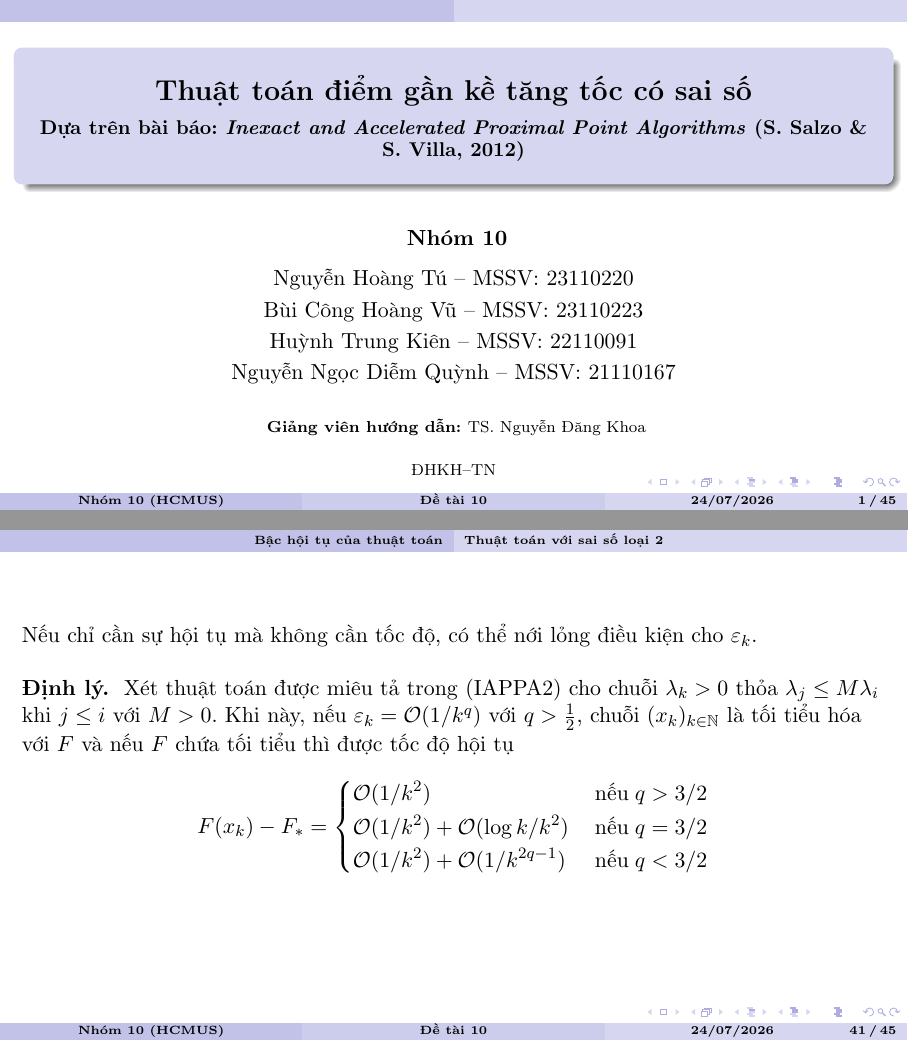
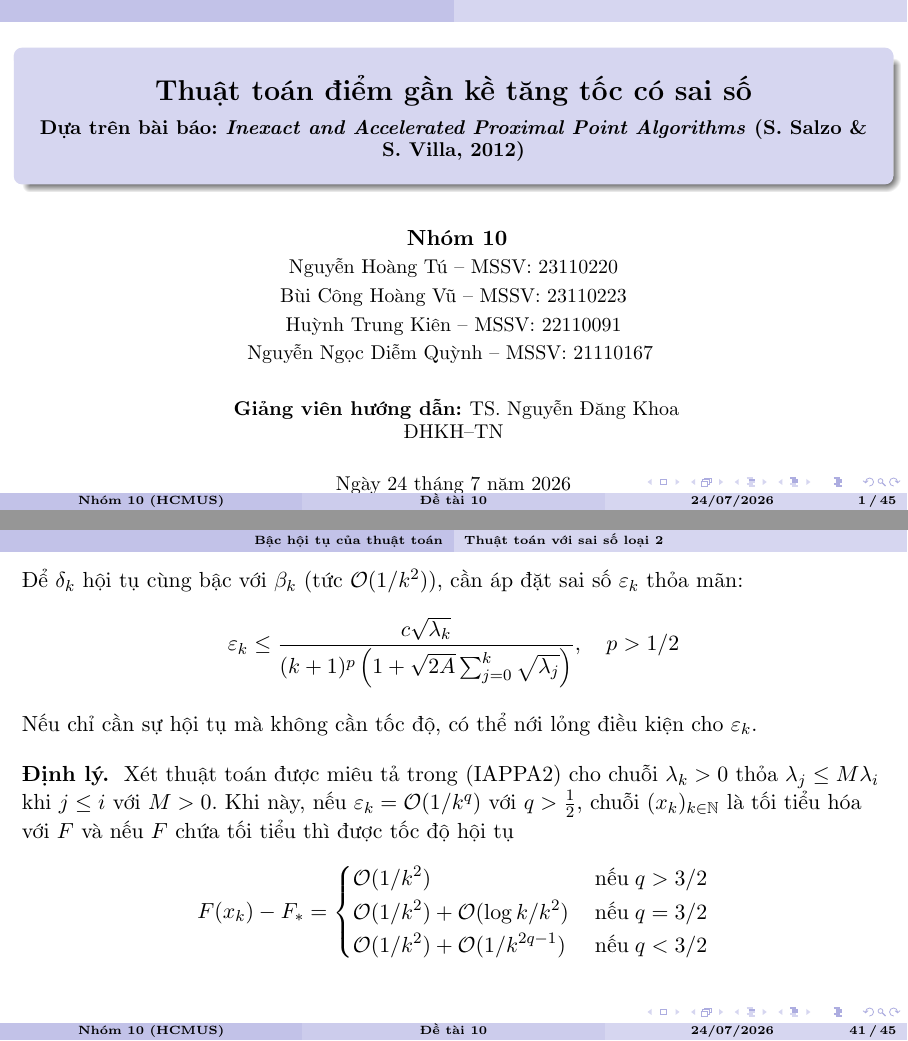
Before and after one commit to tu-h-nguyn/Inexact-and-Accelerated-Proximal-Point-Algorithms, LaTeX slides (slide.tex): pages 1 and 41 of 45, joined at a grey line. Compiled offline with pdfLaTeX.

Commit message:
Sửa tràn lề, tràn khung trang bìa slide và Nhận xét 3.7
Trang bìa slide bị đẩy mất ngày tháng
- Khung titlepage tran 37.7pt, day dong ngay thang ("Ngày 24 tháng 7 năm
  2026") ra ngoai slide -- tren ban trinh chieu khong ai thay ngay bao cao.
  Da giam khoang trang va co chu khoi tac gia / don vi / ngay. Nay hien du,
  con canh bao 18pt la do template titlepage cua beamer can giua doc, khong
  co noi dung nao bi cat.

Kịch bản tràn lề 270 chỗ
- transcript.tex dung font Courier don cach, khong ngat duoc tu tieng Viet,
  ma van canh deu hai ben -> 270 cho Overfull \hbox, nang nhat 49pt (~1.7cm
  chu chay qua le phai). Da chuyen sang canh le trai cho toan tai lieu,
  dung quy uoc kich ban. Con 0 cho tran. 20 -> 21 trang.

Báo cáo tràn 44pt
- Ten tep ttfamily dai trong doan van khong co diem ngat. Da cho phep ngat.

Nhận xét 3.7 mâu thuẫn với chính hộp IAPPA2
- Ghi "neu c_k >= 2-a > 0" trong khi hop thuat toan cho
  a <= alpha_k^2/((1-alpha_k)A_k lambda_k) <= 2, tuc c_k = 2 - ti so
  nam trong [0, 2-a] -- dieu kien nhu viet chi dung khi ti so dung bang a.
  Ket luan ||y_{k-1}-x_k|| -> 0 doi c_k bi chan duoi boi hang so duong,
  tuc ti so phai bi chan tren boi mot hang so thuc su nho hon 2. Da phat
  bieu lai truc tiep theo ti so, khong dung them ky hieu moi.

Da kiem chung tu ban checkout trong: 5 tai lieu build sach, ca 5 deu
0 tham chieu/trich dan treo va 0 cho tran le qua 20pt.
Doi chieu: Bo de lem:core xac nhan c = 2 - alpha^2/(hat A lambda) o commit
truoc la dung (ve phai cua bo de la (lambda/2)(2 - alpha^2/((1-alpha)A lambda))).

Co-Authored-By: Claude Opus 5 <noreply@anthropic.com>
Claude-Session: https://claude.ai/code/session_012gddqfnUkzYEmpduttXEet

```diff
--- a/slide.tex
+++ b/slide.tex
@@ -96,15 +96,15 @@
 \subtitle{\small Dựa trên bài báo: \textit{Inexact and Accelerated Proximal Point Algorithms} (S. Salzo \& S. Villa, 2012)\normalsize}
 \author[\mygroup]{
     \textbf{\mygroup} \\
-    \vspace{9pt} % Tạo khoảng cách giữa tên nhóm và thành viên
-    \mymembers
+    \vspace{4pt} % Tạo khoảng cách giữa tên nhóm và thành viên
+    {\small\mymembers}
 }
 \institute[\myshortschool]{
-    \textbf{Giảng viên hướng dẫn: }\mysupervisor\\
-    \vspace{14.17pt}
-    \mylongschool
+    {\small\textbf{Giảng viên hướng dẫn: }\mysupervisor\\
+    \vspace{2pt}
+    \mylongschool}
 }
-\date[\myshortdate]{\mylongdate}
+\date[\myshortdate]{\small\mylongdate}
 
 % ──── Document ────
 \begin{document}
```
Also changed, not shown: content/chap4_error_type2.tex (+1 -1 lines), content/outro.tex (+1 -1 lines), transcript.tex (+5 -0 lines), README.md.
